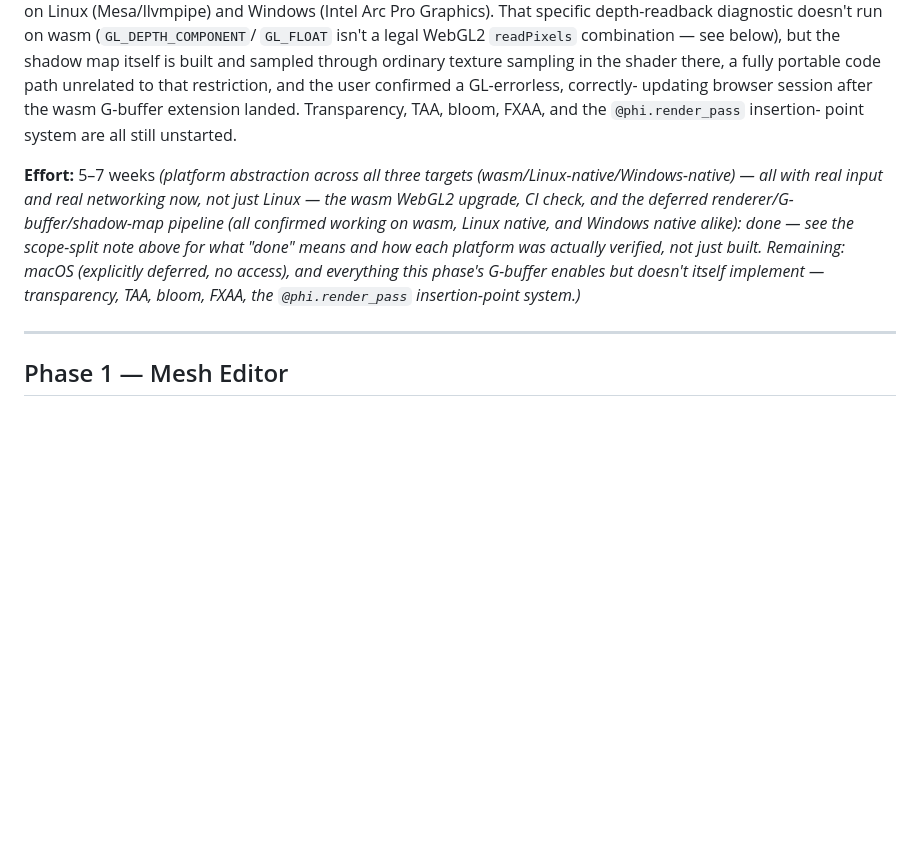
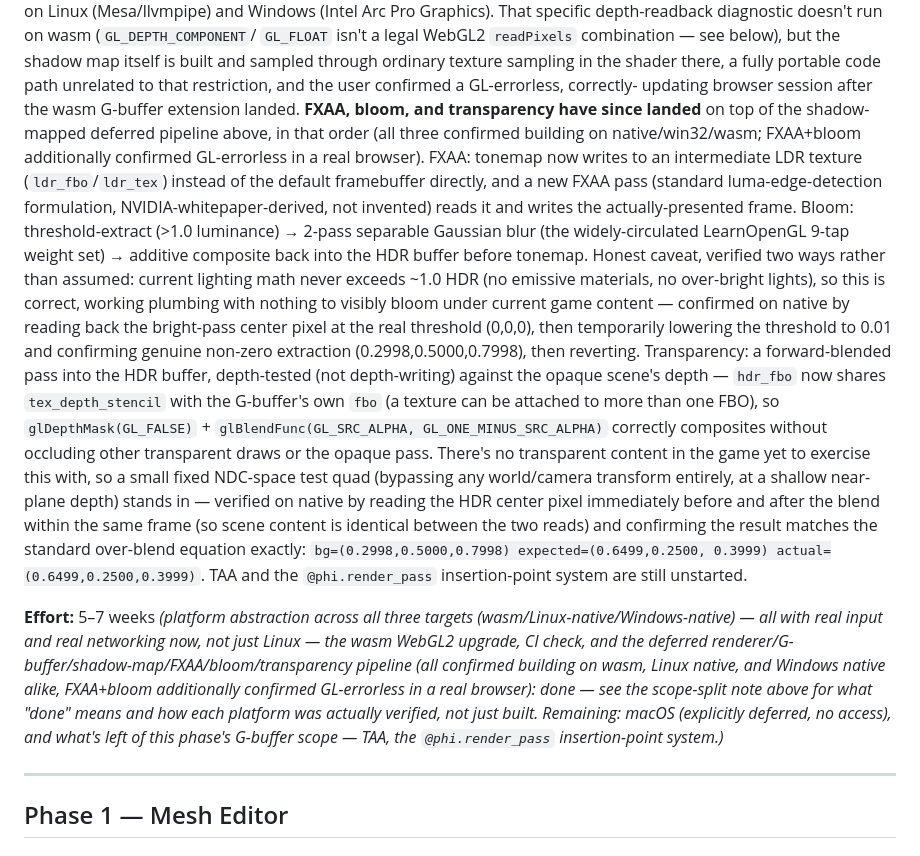
Before and after one commit to float64co/Phi, a Markdown page: phi.md, the part around the change. Drawn GitHub-style; blank space fills up the shorter version.

Commit message:
Update phi.md: FXAA, bloom, and transparency all confirmed landed
Documents all three together in Phase 0's G-buffer section (FXAA+bloom
were committed in 76a9235 but phi.md wasn't updated for them at the
time) — the pipeline diagram, verification methodology, and honest
caveats (bloom's "nothing to bloom under current content", transparency's
fixed test-quad stand-in) for each. Effort summary updated to move FXAA/
bloom/transparency from "remaining" to "done", leaving TAA and the
@phi.render_pass insertion-point system as what's left of this phase's
G-buffer scope.

```diff
--- a/phi.md
+++ b/phi.md
@@ -409,19 +409,49 @@ but the shadow map itself is built and sampled through ordinary texture
 sampling in the shader there, a fully portable code path unrelated to
 that restriction, and the user confirmed a GL-errorless, correctly-
 updating browser session after the wasm G-buffer extension landed.
-Transparency, TAA, bloom, FXAA, and the `@phi.render_pass` insertion-
-point system are all still unstarted.
+**FXAA, bloom, and transparency have since landed** on top of the
+shadow-mapped deferred pipeline above, in that order (all three confirmed
+building on native/win32/wasm; FXAA+bloom additionally confirmed
+GL-errorless in a real browser). FXAA: tonemap now writes to an
+intermediate LDR texture (`ldr_fbo`/`ldr_tex`) instead of the default
+framebuffer directly, and a new FXAA pass (standard luma-edge-detection
+formulation, NVIDIA-whitepaper-derived, not invented) reads it and writes
+the actually-presented frame. Bloom: threshold-extract (>1.0 luminance) →
+2-pass separable Gaussian blur (the widely-circulated LearnOpenGL 9-tap
+weight set) → additive composite back into the HDR buffer before
+tonemap. Honest caveat, verified two ways rather than assumed: current
+lighting math never exceeds ~1.0 HDR (no emissive materials, no
+over-bright lights), so this is correct, working plumbing with nothing
+to visibly bloom under current game content — confirmed on native by
+reading back the bright-pass center pixel at the real threshold (0,0,0),
+then temporarily lowering the threshold to 0.01 and confirming genuine
+non-zero extraction (0.2998,0.5000,0.7998), then reverting. Transparency:
+a forward-blended pass into the HDR buffer, depth-tested (not
+depth-writing) against the opaque scene's depth — `hdr_fbo` now shares
+`tex_depth_stencil` with the G-buffer's own `fbo` (a texture can be
+attached to more than one FBO), so `glDepthMask(GL_FALSE)` +
+`glBlendFunc(GL_SRC_ALPHA, GL_ONE_MINUS_SRC_ALPHA)` correctly composites
+without occluding other transparent draws or the opaque pass. There's no
+transparent content in the game yet to exercise this with, so a small
+fixed NDC-space test quad (bypassing any world/camera transform
+entirely, at a shallow near-plane depth) stands in — verified on native
+by reading the HDR center pixel immediately before and after the blend
+within the same frame (so scene content is identical between the two
+reads) and confirming the result matches the standard over-blend
+equation exactly: `bg=(0.2998,0.5000,0.7998) expected=(0.6499,0.2500,
+0.3999) actual=(0.6499,0.2500,0.3999)`. TAA and the `@phi.render_pass`
+insertion-point system are still unstarted.
 
 **Effort:** 5–7 weeks *(platform abstraction across all three targets
 (wasm/Linux-native/Windows-native) — all with real input and real
 networking now, not just Linux — the wasm WebGL2 upgrade, CI check, and
-the deferred renderer/G-buffer/shadow-map pipeline (all confirmed
-working on wasm, Linux native, and Windows native alike): done — see
-the scope-split note above for what "done" means and how each platform
-was actually verified, not just built. Remaining: macOS (explicitly
-deferred, no access), and everything this phase's G-buffer enables but
-doesn't itself implement — transparency, TAA, bloom, FXAA, the
-`@phi.render_pass` insertion-point system.)*
+the deferred renderer/G-buffer/shadow-map/FXAA/bloom/transparency
+pipeline (all confirmed building on wasm, Linux native, and Windows
+native alike, FXAA+bloom additionally confirmed GL-errorless in a real
+browser): done — see the scope-split note above for what "done" means
+and how each platform was actually verified, not just built. Remaining:
+macOS (explicitly deferred, no access), and what's left of this phase's
+G-buffer scope — TAA, the `@phi.render_pass` insertion-point system.)*
 
 ---
 
```
